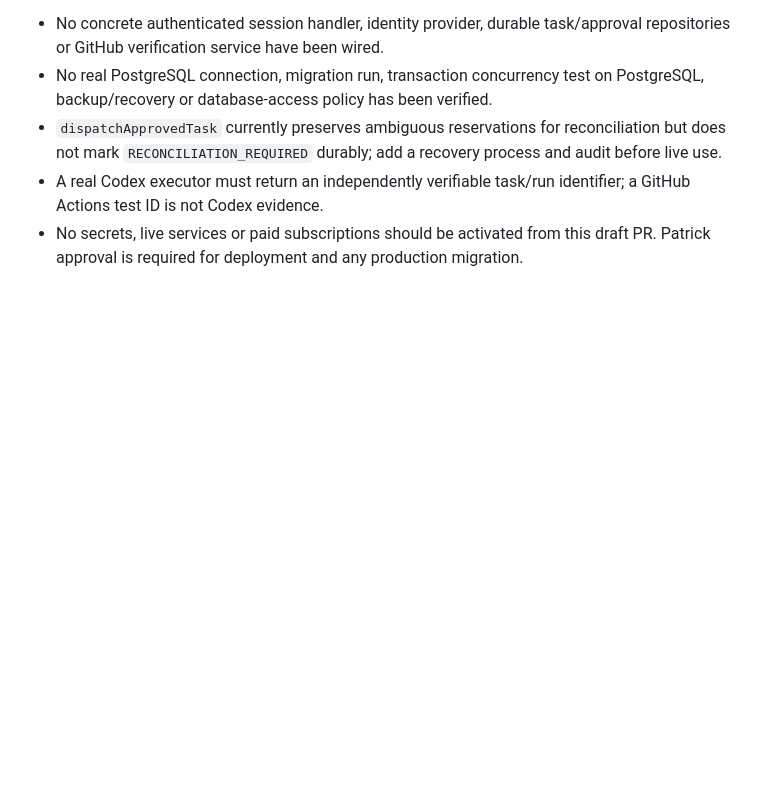
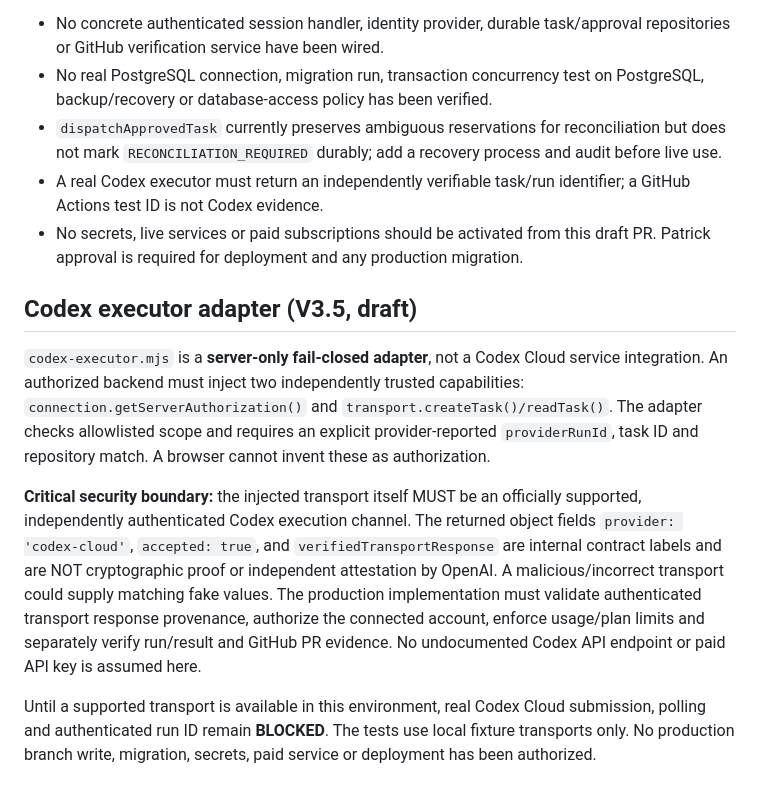
Before and after one commit to patricktbann/Patrick-OS-Command-Centre, a Markdown page: agent-runtime/README.md, the part around the change. GitHub-like rendering; blank space fills up the shorter version.

Commit message:
Document secure Codex connector boundary and remaining live authorization blocker

```diff
--- a/agent-runtime/README.md
+++ b/agent-runtime/README.md
@@ -101,3 +101,11 @@ The verifier generates canonical fields from those services; browser-supplied `a
 - `dispatchApprovedTask` currently preserves ambiguous reservations for reconciliation but does not mark `RECONCILIATION_REQUIRED` durably; add a recovery process and audit before live use.
 - A real Codex executor must return an independently verifiable task/run identifier; a GitHub Actions test ID is not Codex evidence.
 - No secrets, live services or paid subscriptions should be activated from this draft PR. Patrick approval is required for deployment and any production migration.
+
+## Codex executor adapter (V3.5, draft)
+
+`codex-executor.mjs` is a **server-only fail-closed adapter**, not a Codex Cloud service integration. An authorized backend must inject two independently trusted capabilities: `connection.getServerAuthorization()` and `transport.createTask()/readTask()`. The adapter checks allowlisted scope and requires an explicit provider-reported `providerRunId`, task ID and repository match. A browser cannot invent these as authorization.
+
+**Critical security boundary:** the injected transport itself MUST be an officially supported, independently authenticated Codex execution channel. The returned object fields `provider: 'codex-cloud'`, `accepted: true`, and `verifiedTransportResponse` are internal contract labels and are NOT cryptographic proof or independent attestation by OpenAI. A malicious/incorrect transport could supply matching fake values. The production implementation must validate authenticated transport response provenance, authorize the connected account, enforce usage/plan limits and separately verify run/result and GitHub PR evidence. No undocumented Codex API endpoint or paid API key is assumed here.
+
+Until a supported transport is available in this environment, real Codex Cloud submission, polling and authenticated run ID remain **BLOCKED**. The tests use local fixture transports only. No production branch write, migration, secrets, paid service or deployment has been authorized.
```
